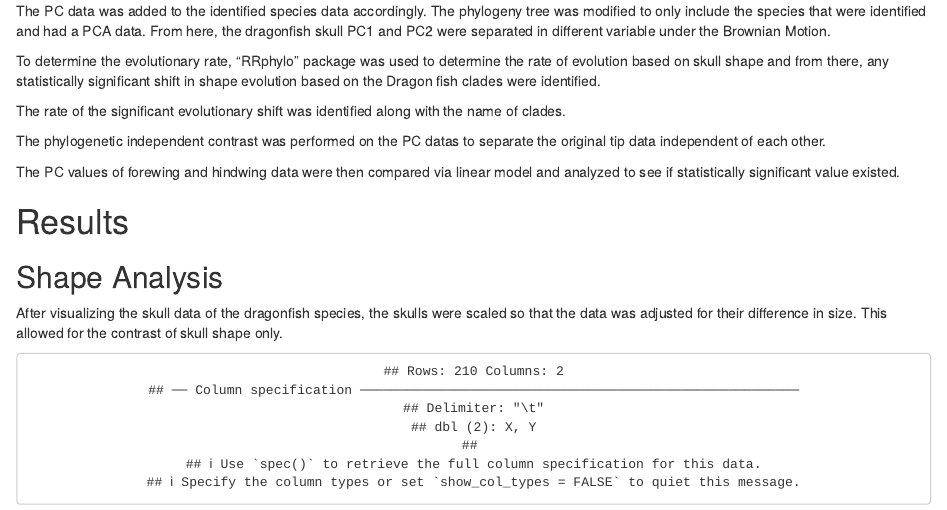
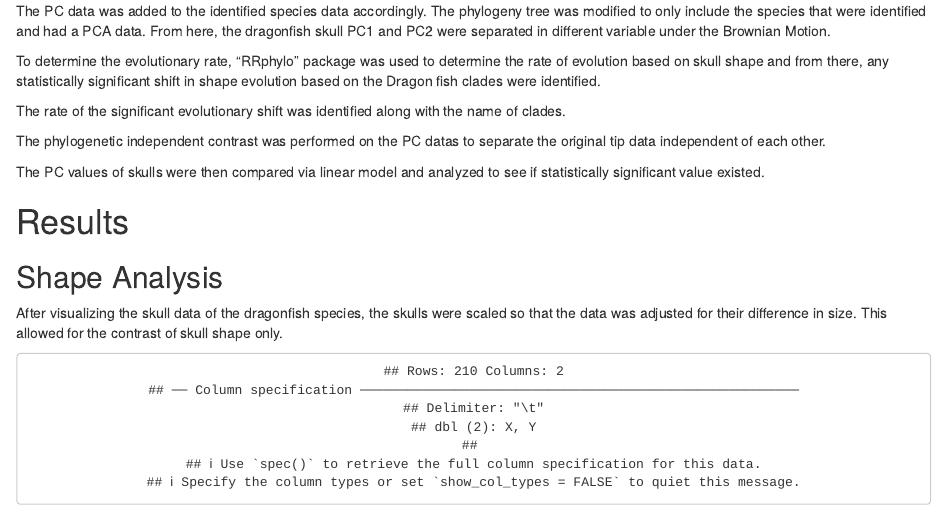
Before and after one commit to bcorgbio/DragonFish, an R Markdown document (Dragonfish_Final.Rmd): the page in a window 1100 px wide, from 440 px down. Rendered offline with R 4.5, knitr and Pandoc, with nearby package versions; some code elsewhere in the file could not run offline.

Commit message:
james committ

```diff
--- a/Dragonfish_Final.Rmd
+++ b/Dragonfish_Final.Rmd
@@ -48,7 +48,7 @@ The rate of the significant evolutionary shift was identified along with the nam
 
 The phylogenetic independent contrast was performed on the PC datas to separate the original tip data independent of each other.
 
-The PC values of forewing and hindwing data were then compared via linear model and analyzed to see if statistically significant value existed.
+The PC values of skulls were then compared via linear model and analyzed to see if statistically significant value existed.
 
 # Results
 
```
